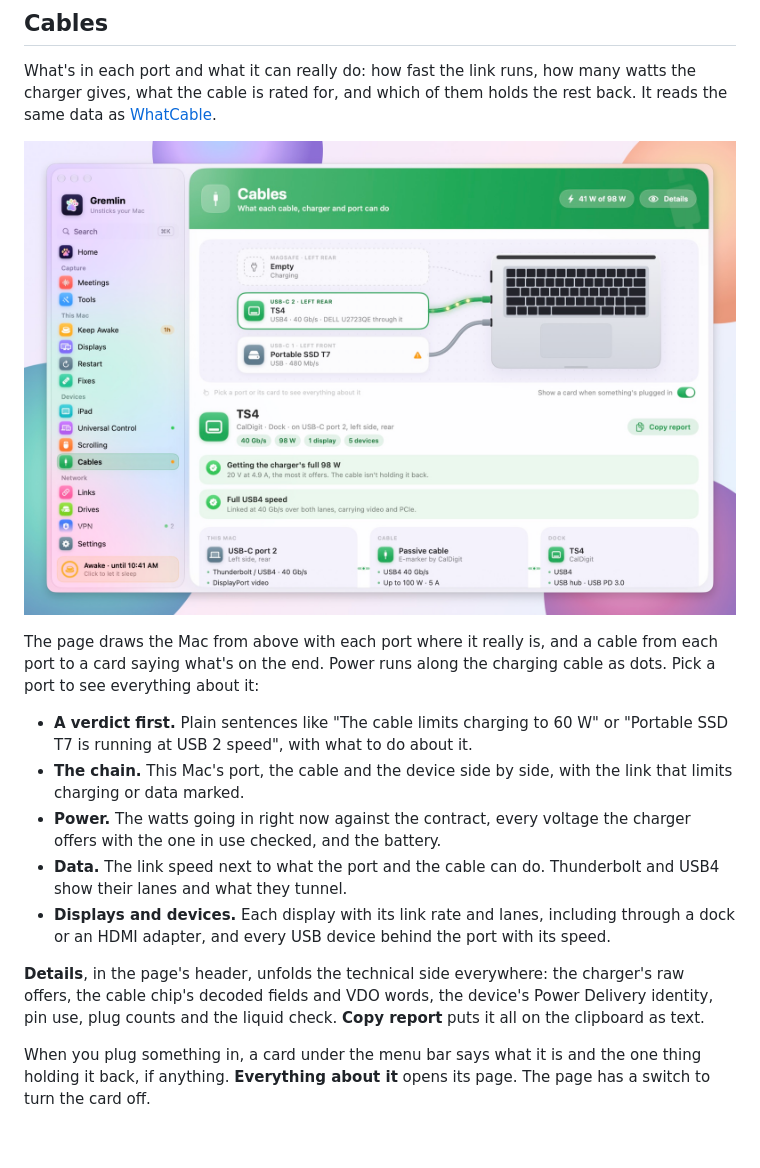
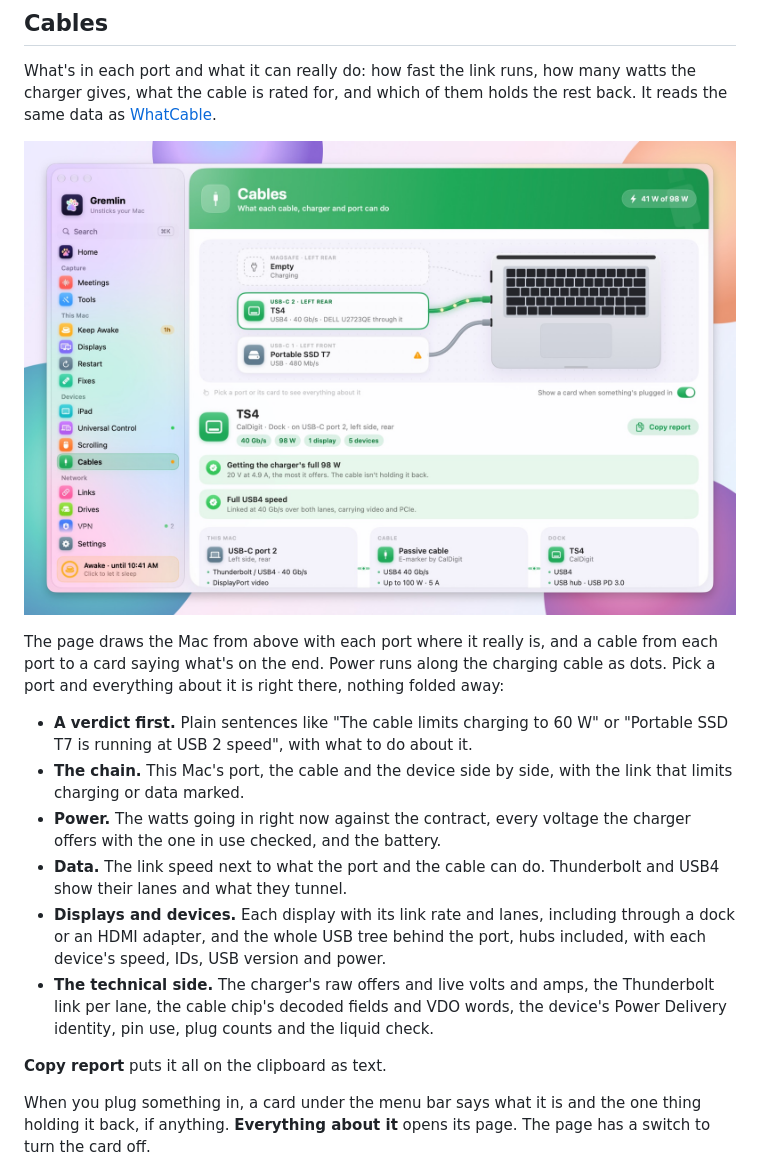
Before and after one commit to alicin/gremlin, a Markdown page: README.md, the part around the change. GitHub-like rendering; pictures changed too: docs/cables-light.jpg; blank space fills up the shorter version.

```diff
--- a/README.md
+++ b/README.md
@@ -173,15 +173,16 @@ What's in each port and what it can really do: how fast the link runs, how many
   <picture><source media="(prefers-color-scheme: dark)" srcset="docs/cables-dark.jpg"><img src="docs/cables-light.jpg" width="100%" alt="The Cables page: a MacBook seen from above with a dock charging it at 41 of 98 watts and an SSD on the front port marked with a warning, and below, the dock linked at full USB4 speed with its cable's rating"></picture>
 </p>
 
-The page draws the Mac from above with each port where it really is, and a cable from each port to a card saying what's on the end. Power runs along the charging cable as dots. Pick a port to see everything about it:
+The page draws the Mac from above with each port where it really is, and a cable from each port to a card saying what's on the end. Power runs along the charging cable as dots. Pick a port and everything about it is right there, nothing folded away:
 
 - **A verdict first.** Plain sentences like "The cable limits charging to 60 W" or "Portable SSD T7 is running at USB 2 speed", with what to do about it.
 - **The chain.** This Mac's port, the cable and the device side by side, with the link that limits charging or data marked.
 - **Power.** The watts going in right now against the contract, every voltage the charger offers with the one in use checked, and the battery.
 - **Data.** The link speed next to what the port and the cable can do. Thunderbolt and USB4 show their lanes and what they tunnel.
-- **Displays and devices.** Each display with its link rate and lanes, including through a dock or an HDMI adapter, and every USB device behind the port with its speed.
+- **Displays and devices.** Each display with its link rate and lanes, including through a dock or an HDMI adapter, and the whole USB tree behind the port, hubs included, with each device's speed, IDs, USB version and power.
+- **The technical side.** The charger's raw offers and live volts and amps, the Thunderbolt link per lane, the cable chip's decoded fields and VDO words, the device's Power Delivery identity, pin use, plug counts and the liquid check.
 
-**Details**, in the page's header, unfolds the technical side everywhere: the charger's raw offers, the cable chip's decoded fields and VDO words, the device's Power Delivery identity, pin use, plug counts and the liquid check. **Copy report** puts it all on the clipboard as text.
+**Copy report** puts it all on the clipboard as text.
 
 When you plug something in, a card under the menu bar says what it is and the one thing holding it back, if anything. **Everything about it** opens its page. The page has a switch to turn the card off.
 
```
Also changed, not shown: docs/cables-dark.jpg, 3 other files.
